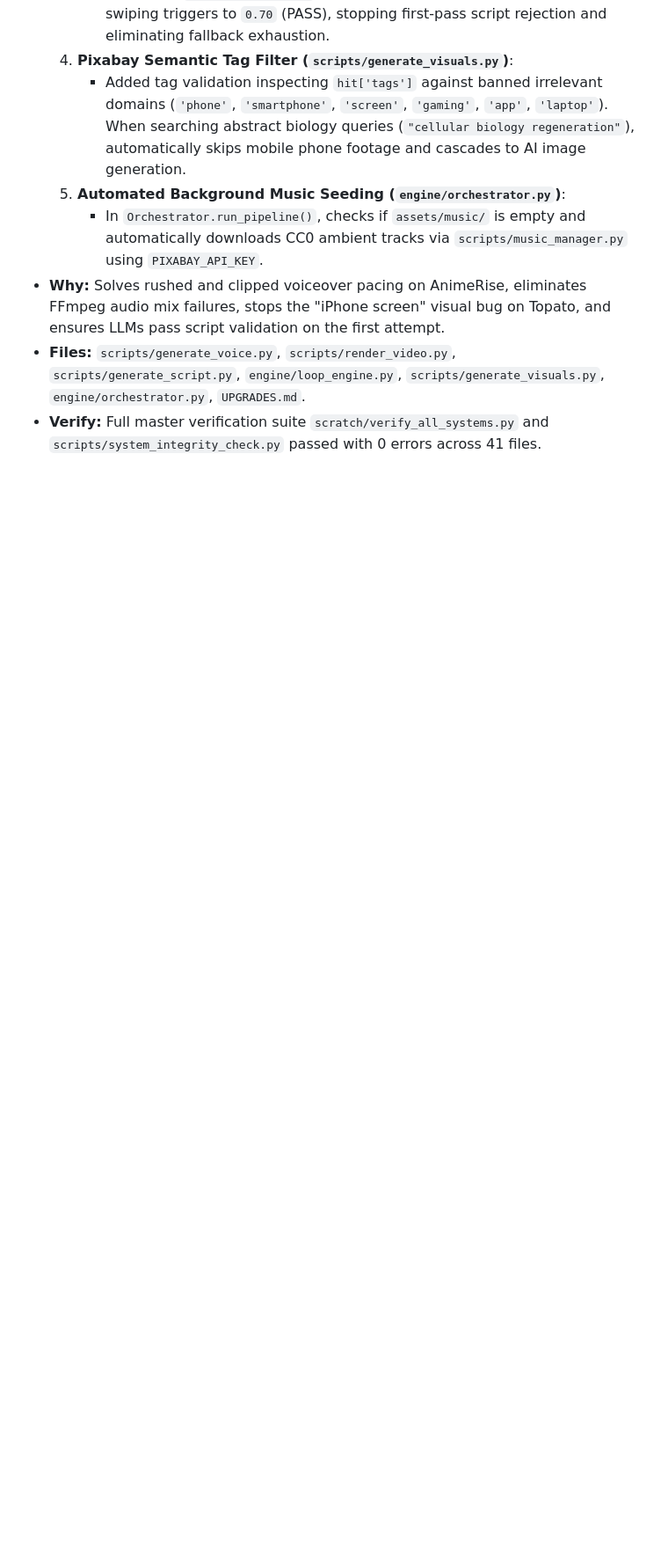
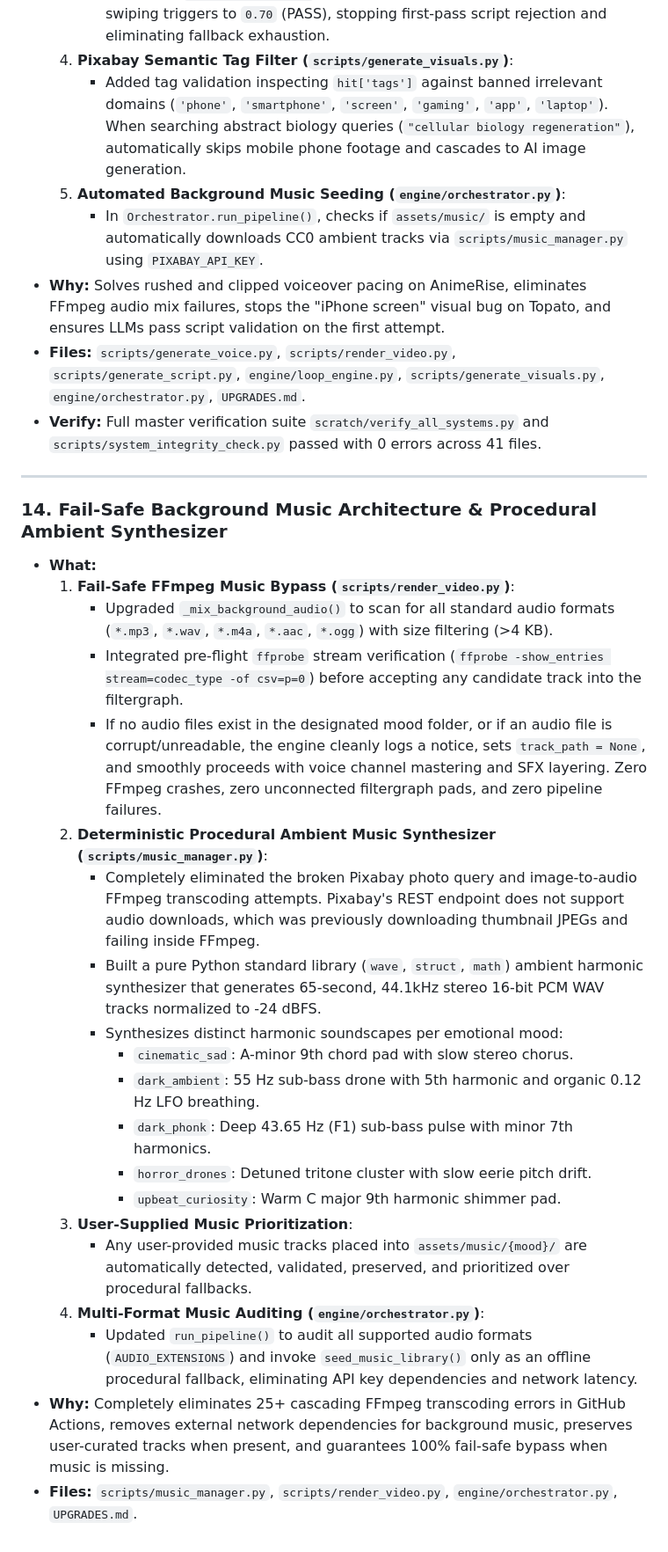
Before and after one commit to Naruto-67/yt-automation-engine, a Markdown page: UPGRADES.md, the part around the change. Shown at 88% size. Drawn GitHub-style; blank space fills up the shorter version.

```diff
--- a/UPGRADES.md
+++ b/UPGRADES.md
@@ -300,3 +300,27 @@ Apply the same diffs in your original:
 - **Why:** Solves rushed and clipped voiceover pacing on AnimeRise, eliminates FFmpeg audio mix failures, stops the "iPhone screen" visual bug on Topato, and ensures LLMs pass script validation on the first attempt.
 - **Files:** `scripts/generate_voice.py`, `scripts/render_video.py`, `scripts/generate_script.py`, `engine/loop_engine.py`, `scripts/generate_visuals.py`, `engine/orchestrator.py`, `UPGRADES.md`.
 - **Verify:** Full master verification suite `scratch/verify_all_systems.py` and `scripts/system_integrity_check.py` passed with 0 errors across 41 files.
+
+---
+
+### 14. Fail-Safe Background Music Architecture & Procedural Ambient Synthesizer
+- **What:**
+  1. **Fail-Safe FFmpeg Music Bypass (`scripts/render_video.py`)**:
+     - Upgraded `_mix_background_audio()` to scan for all standard audio formats (`*.mp3`, `*.wav`, `*.m4a`, `*.aac`, `*.ogg`) with size filtering (>4 KB).
+     - Integrated pre-flight `ffprobe` stream verification (`ffprobe -show_entries stream=codec_type -of csv=p=0`) before accepting any candidate track into the filtergraph.
+     - If no audio files exist in the designated mood folder, or if an audio file is corrupt/unreadable, the engine cleanly logs a notice, sets `track_path = None`, and smoothly proceeds with voice channel mastering and SFX layering. Zero FFmpeg crashes, zero unconnected filtergraph pads, and zero pipeline failures.
+  2. **Deterministic Procedural Ambient Music Synthesizer (`scripts/music_manager.py`)**:
+     - Completely eliminated the broken Pixabay photo query and image-to-audio FFmpeg transcoding attempts. Pixabay's REST endpoint does not support audio downloads, which was previously downloading thumbnail JPEGs and failing inside FFmpeg.
+     - Built a pure Python standard library (`wave`, `struct`, `math`) ambient harmonic synthesizer that generates 65-second, 44.1kHz stereo 16-bit PCM WAV tracks normalized to -24 dBFS.
+     - Synthesizes distinct harmonic soundscapes per emotional mood:
+       - `cinematic_sad`: A-minor 9th chord pad with slow stereo chorus.
+       - `dark_ambient`: 55 Hz sub-bass drone with 5th harmonic and organic 0.12 Hz LFO breathing.
+       - `dark_phonk`: Deep 43.65 Hz (F1) sub-bass pulse with minor 7th harmonics.
+       - `horror_drones`: Detuned tritone cluster with slow eerie pitch drift.
+       - `upbeat_curiosity`: Warm C major 9th harmonic shimmer pad.
+  3. **User-Supplied Music Prioritization**:
+     - Any user-provided music tracks placed into `assets/music/{mood}/` are automatically detected, validated, preserved, and prioritized over procedural fallbacks.
+  4. **Multi-Format Music Auditing (`engine/orchestrator.py`)**:
+     - Updated `run_pipeline()` to audit all supported audio formats (`AUDIO_EXTENSIONS`) and invoke `seed_music_library()` only as an offline procedural fallback, eliminating API key dependencies and network latency.
+- **Why:** Completely eliminates 25+ cascading FFmpeg transcoding errors in GitHub Actions, removes external network dependencies for background music, preserves user-curated tracks when present, and guarantees 100% fail-safe bypass when music is missing.
+- **Files:** `scripts/music_manager.py`, `scripts/render_video.py`, `engine/orchestrator.py`, `UPGRADES.md`.
```
